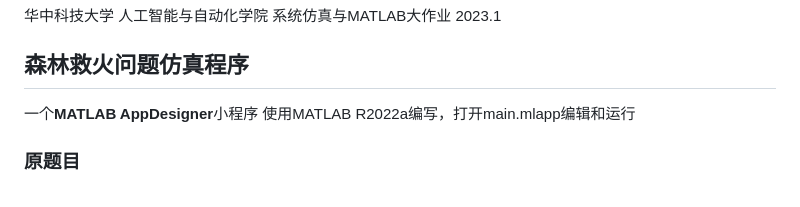
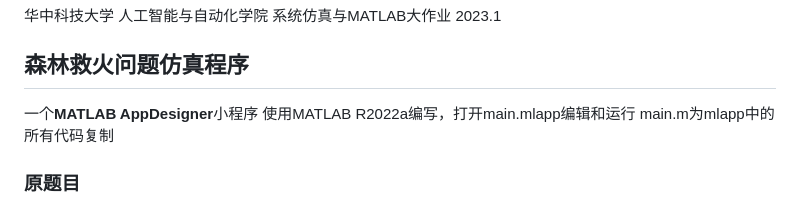
Before and after one commit to HaroldMist/MATLAB-Course-Progect, a Markdown page: README.md, the part around the change. Drawn GitHub-style.

```diff
--- a/README.md
+++ b/README.md
@@ -7,6 +7,7 @@
 
 一个**MATLAB AppDesigner**小程序
 使用MATLAB R2022a编写，打开main.mlapp编辑和运行
+main.m为mlapp中的所有代码复制
 
 ### 原题目
 
```
